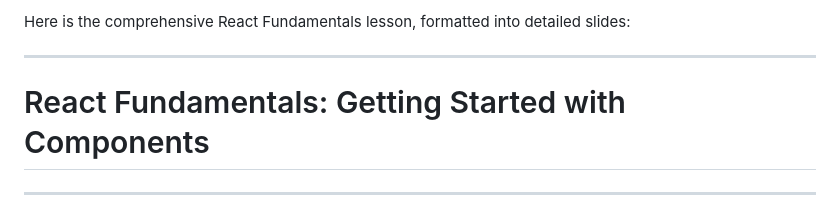
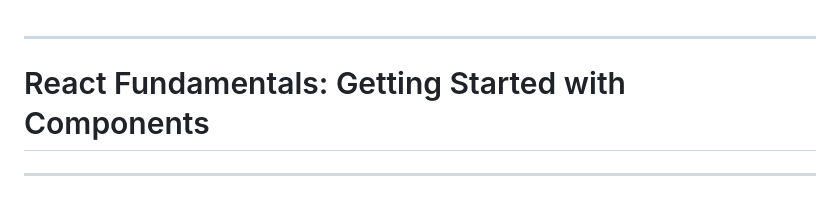
Before and after one commit to Sbonelo01/profile_card, a Markdown page: README.md, the part around the change. GitHub-like rendering.

```diff
--- a/README.md
+++ b/README.md
@@ -1,5 +1,3 @@
-Here is the comprehensive React Fundamentals lesson, formatted into detailed slides:
-
 -----
 
 # React Fundamentals: Getting Started with Components
```
